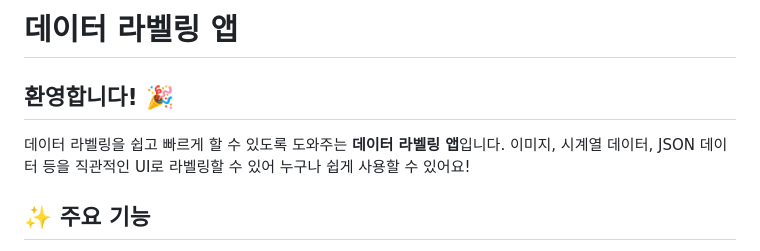
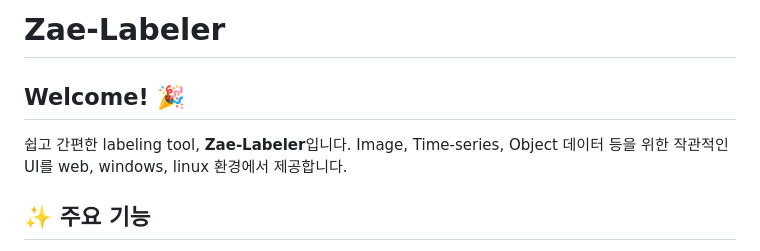
Before and after one commit to zae-park/zae-labeler, a Markdown page: README.md, the part around the change. Rendered like a GitHub page.

Commit message:
docs: updage README

```diff
--- a/README.md
+++ b/README.md
@@ -1,8 +1,8 @@
-# 데이터 라벨링 앱
+# Zae-Labeler
 
-## 환영합니다! 🎉
-데이터 라벨링을 쉽고 빠르게 할 수 있도록 도와주는 **데이터 라벨링 앱**입니다.
-이미지, 시계열 데이터, JSON 데이터 등을 직관적인 UI로 라벨링할 수 있어 누구나 쉽게 사용할 수 있어요!
+## Welcome! 🎉
+쉽고 간편한 labeling tool, **Zae-Labeler**입니다.
+Image, Time-series, Object 데이터 등을 위한 작관적인 UI를 web, windows, linux 환경에서 제공합니다.
 
 ## ✨ 주요 기능
 - **프로젝트 관리**: 여러 개의 프로젝트를 만들고 관리할 수 있어요!
```
